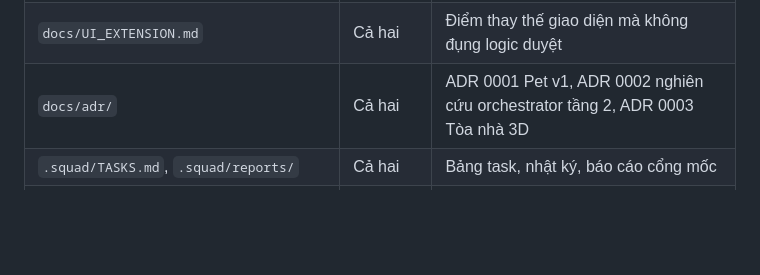
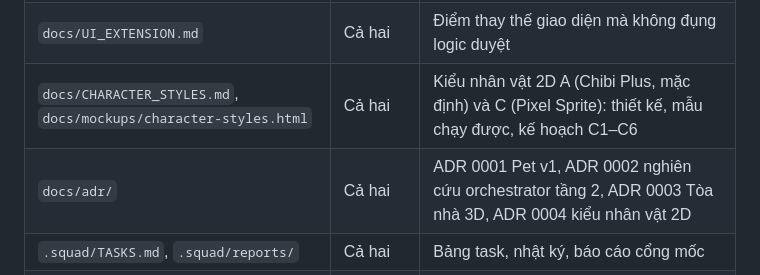
Before and after one commit to quocthai179/Arcturus, a Markdown page: README.md, the part around the change. Drawn GitHub-style; blank space fills up the shorter version.

```diff
--- a/README.md
+++ b/README.md
@@ -174,7 +174,8 @@ chạy fmt/clippy/test Rust, test + build + `pnpm audit` cho UI, shellcheck và
 | `docs/DOGFOOD.md` | Bạn | Cài/gỡ hook, chạy app, đo chỉ số dùng thật |
 | `docs/OFFICE.md`, `docs/OFFICE_LIVE.md`, `docs/OFFICE_BUILDING.md` | Cả hai | Văn phòng 2D, cảnh `live`, cảnh Tòa nhà 3D và thư ký |
 | `docs/UI_EXTENSION.md` | Cả hai | Điểm thay thế giao diện mà không đụng logic duyệt |
-| `docs/adr/` | Cả hai | ADR 0001 Pet v1, ADR 0002 nghiên cứu orchestrator tầng 2, ADR 0003 Tòa nhà 3D |
+| `docs/CHARACTER_STYLES.md`, `docs/mockups/character-styles.html` | Cả hai | Kiểu nhân vật 2D A (Chibi Plus, mặc định) và C (Pixel Sprite): thiết kế, mẫu chạy được, kế hoạch C1–C6 |
+| `docs/adr/` | Cả hai | ADR 0001 Pet v1, ADR 0002 nghiên cứu orchestrator tầng 2, ADR 0003 Tòa nhà 3D, ADR 0004 kiểu nhân vật 2D |
 | `.squad/TASKS.md`, `.squad/reports/` | Cả hai | Bảng task, nhật ký, báo cáo cổng mốc |
 | `.claude/settings.json` | Claude Code | Quyền: cho phép build/test, hỏi khi push, chặn lệnh nguy hiểm và đọc bí mật |
 | `.claude/agents/` | Claude | `hook-spike` (thực nghiệm hook), `budget-guard` (đo ngân sách) |
```
Also changed, not shown: .squad/TASKS.md (+1 -0 lines), docs/CHARACTER_STYLES.md (added, +172 -0 lines), docs/UI_EXTENSION.md (+1 -1 lines), docs/adr/0004-character-styles.md (added, +52 -0 lines), docs/images/characters-a.jpg (added), docs/images/characters-c.jpg (added), 1 other file.
